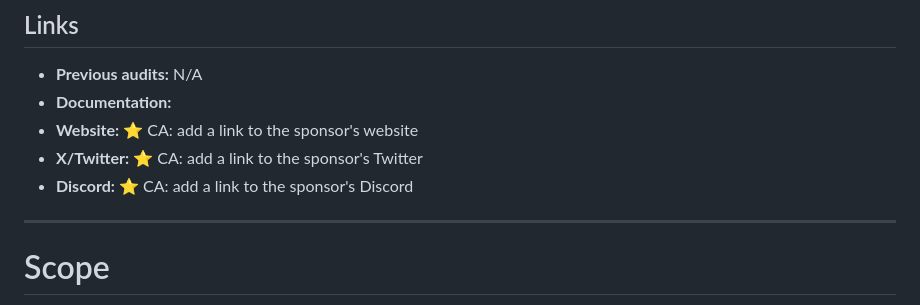
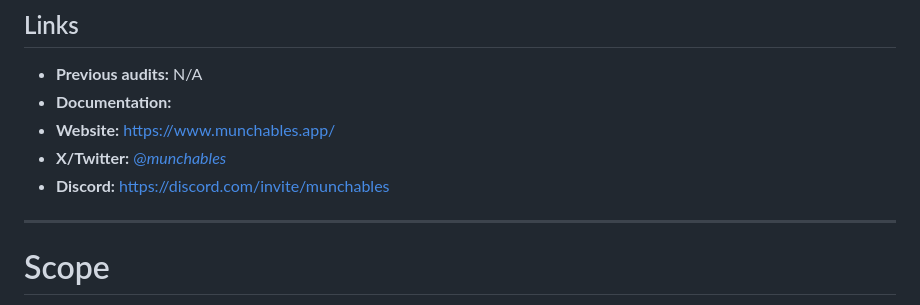
Before and after one commit to code-423n4/2024-07-munchables, a Markdown page: README.md, the part around the change. GitHub-like rendering.

Commit message:
README - added links

```diff
--- a/README.md
+++ b/README.md
@@ -29,9 +29,9 @@ _Note for C4 wardens: Anything included in this `Automated Findings / Publicly K
 
 - **Previous audits:** N/A
 - **Documentation:**
-- **Website:** ⭐️ CA: add a link to the sponsor's website
-- **X/Twitter:** ⭐️ CA: add a link to the sponsor's Twitter
-- **Discord:** ⭐️ CA: add a link to the sponsor's Discord
+- **Website:** https://www.munchables.app/
+- **X/Twitter:** [@_munchables_](https://x.com/_munchables_)
+- **Discord:** https://discord.com/invite/munchables
 
 ---
 
```
